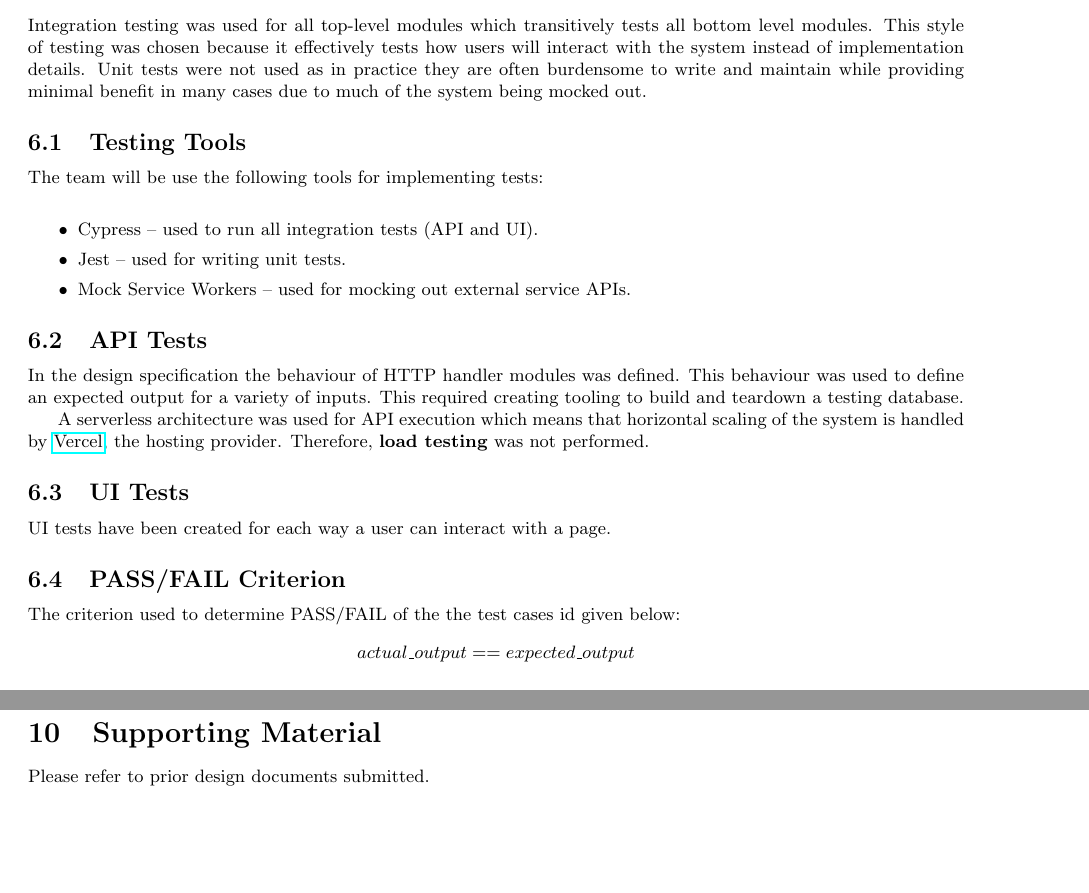
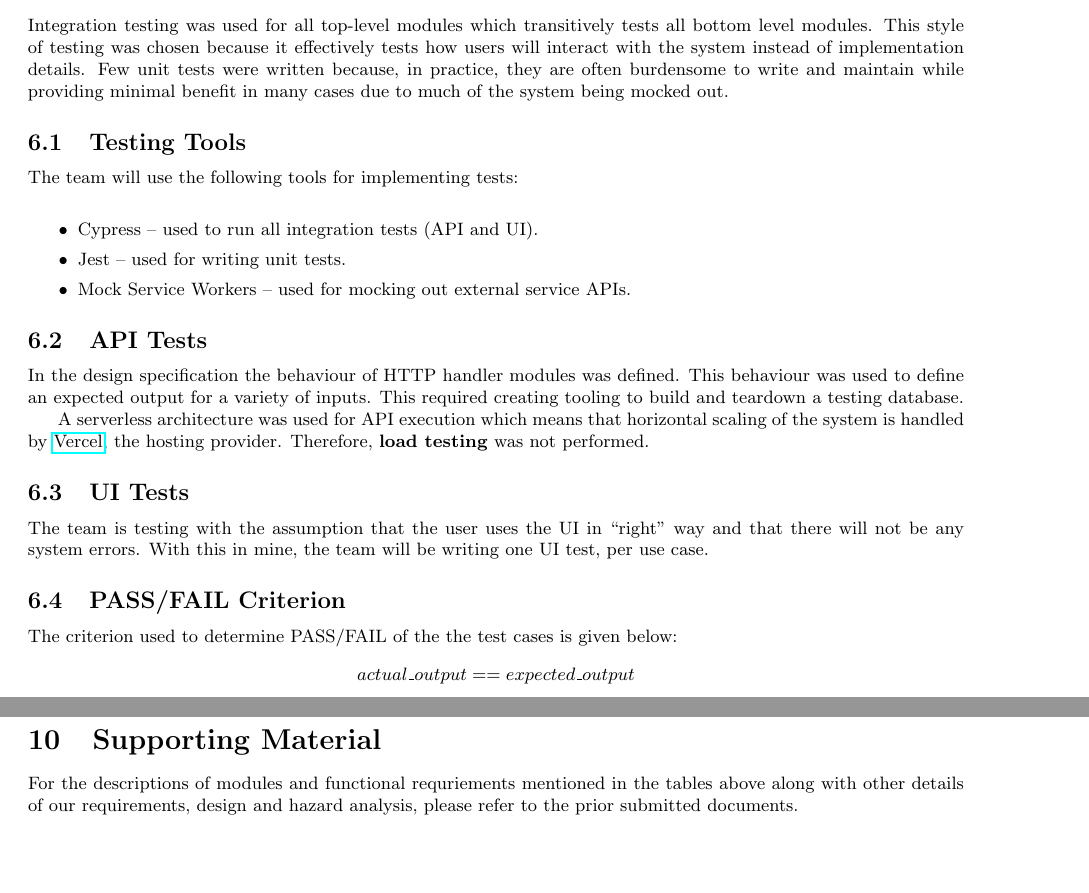
Before and after one commit to calebmech/Book-Bazar, a LaTeX document (documentation/v&v/V&V.tex): two parts of pages 4 and 15 of 15, joined at a grey line, cut so that both start at the same text. Compiled offline with pdfLaTeX.

Commit message:
Revised V&V on David's Feedback

```diff
--- a/documentation/v&v/V&V.tex
+++ b/documentation/v&v/V&V.tex
@@ -140,10 +140,10 @@ The project, Book Bazar is a website that addresses these issues. McMaster commu
 Using the milestones, listed in Section 6 of the Development Process document, the team aims to have Book Bazar completed by the week of March 6, a week prior to the team's f\textbf{}inal presentation.
 
 \section{Testing Plan}
-Integration testing was used for all top-level modules which transitively tests all bottom level modules. This style of testing was chosen because it effectively tests how users will interact with the system instead of implementation details. Unit tests were not used as in practice they are often burdensome to write and maintain while providing minimal benefit in many cases due to much of the system being mocked out.
+Integration testing was used for all top-level modules which transitively tests all bottom level modules. This style of testing was chosen because it effectively tests how users will interact with the system instead of implementation details. Few unit tests were written because, in practice, they are often burdensome to write and maintain while providing minimal benefit in many cases due to much of the system being mocked out.
 
 \subsection{Testing Tools}
-The team will be use the following tools for implementing tests:\\
+The team will use the following tools for implementing tests:\\
 \bi
     \item Cypress -- used to run all integration tests (API and UI).
     \item Jest -- used for writing unit tests.
@@ -156,11 +156,11 @@ A serverless architecture was used for API execution which means that horizontal
 
 
 \subsection{UI Tests}
-UI tests have been created for each way a user can interact with a page.
+The team is testing with the assumption that the user uses the UI in ``right'' way and that there will not be any system errors. With this in mine, the team will be writing one UI test, per use case.
 
 
 \subsection{PASS/FAIL Criterion}
-The criterion used to determine PASS/FAIL of the the test cases id given below:
+The criterion used to determine PASS/FAIL of the the test cases is given below:
 \begin{center}
     {$actual\_output == expected\_output$}
 \end{center}
@@ -574,7 +574,7 @@ History of all peer-reviewed merge results can be found \href{https://github.com
 Static analysis was performed using eslint. Common JavaScript and React pitfalls were avoided using eslint and code styling was enforced by the Prettier code formatting tool. We run eslint as a part of our continuous integration testing to ensure that new code being added to the main repository adheres to the code style. Furthermore, type safety at the static analysis level was added by using TypeScript over vanilla JavaScript.
 
 \section{Supporting Material}
-Please refer to prior design documents submitted.
+For the descriptions of modules and functional requriements mentioned in the tables above along with other details of our requirements, design and hazard analysis, please refer to the prior submitted documents.
 \begin{comment}
 \begin{thebibliography}{9}
 \bibitem{website}
```
Also changed, not shown: documentation/v&v/V&V.pdf, documentation/v&v/V&V.tex (6 more changed lines).
